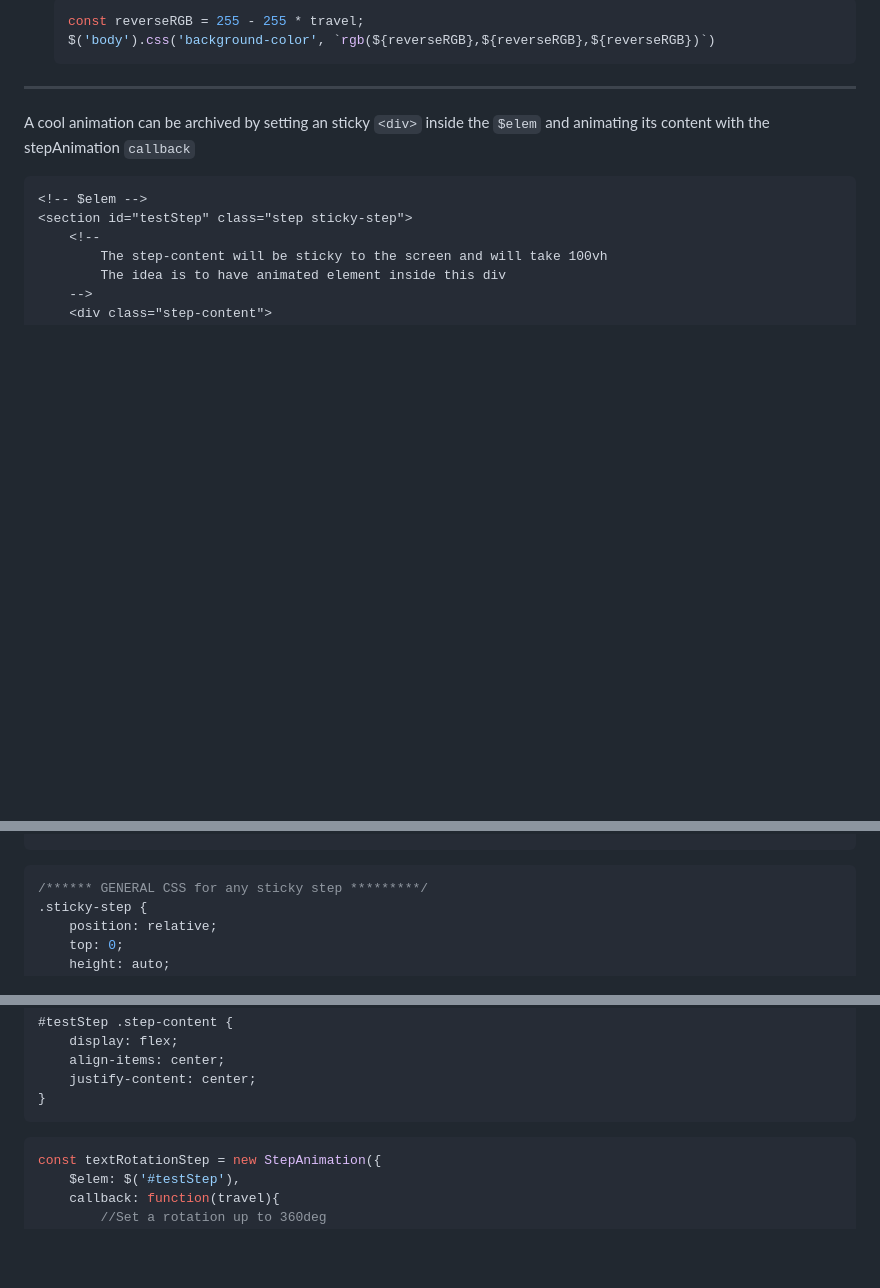
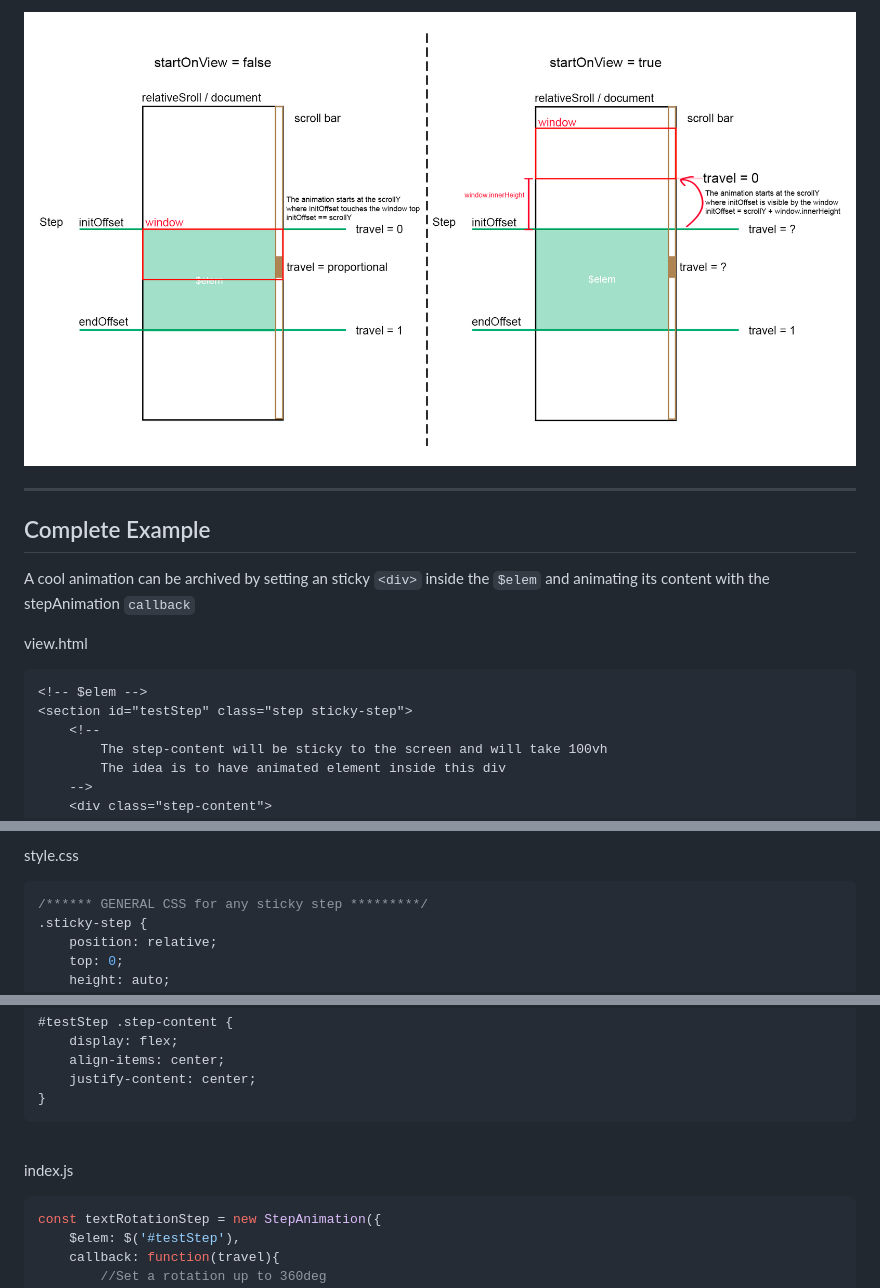
Before and after one commit to juanRabaa/stepsAnimation, a Markdown page: README.md, 3 parts joined by grey strips. GitHub-like rendering; pictures changed too: img/startsOnView.png (added); blank space fills up the shorter version.

`````diff
--- a/README.md
+++ b/README.md
@@ -29,14 +34,14 @@ something `onEnter` or `onExit`.
 
-    ```js
-    const reverseRGB = 255 - 255 * travel;
-    $('body').css('background-color', `rgb(${reverseRGB},${reverseRGB},${reverseRGB})`)
-    ```
+![Starts On View - How does it works](/img/startsOnView.png)
 
 -----------
+
+## Complete Example
 
 A cool animation can be archived by setting an sticky `<div>` inside the `$elem` and
 animating its content with the stepAnimation `callback`
 
+view.html
 ````html
 <!-- $elem -->
 <section id="testStep" class="step sticky-step">
@@ -57,5 +63,7 @@ animating its content with the stepAnimation `callback`
 ````
 
+<br></br>
+style.css
 ````css
 /****** GENERAL CSS for any sticky step *********/
 .sticky-step {
@@ -92,7 +100,8 @@ animating its content with the stepAnimation `callback`
     justify-content: center;
 }
 ````
-
+<br></br>
+index.js
 ````js
 const textRotationStep = new StepAnimation({
     $elem: $('#testStep'),
`````
Also changed, not shown: other parts of README.md (+14 -8 lines).
